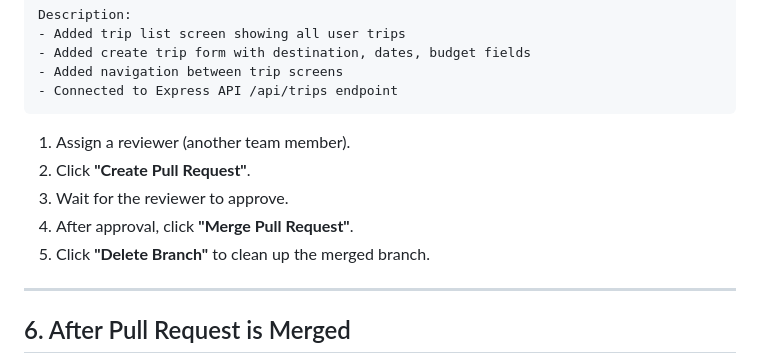
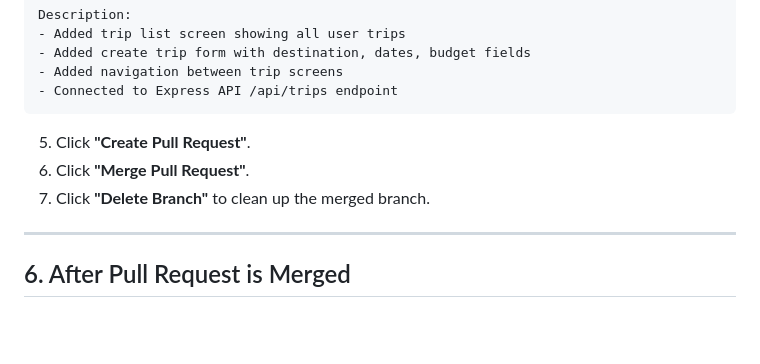
Before and after one commit to taiga2921/ICT632_smart_travel_planner, a Markdown page: docs/github-workflow.md, the part around the change. Drawn GitHub-style; blank space fills up the shorter version.

Commit message:
update github workflow

````diff
--- a/docs/github-workflow.md
+++ b/docs/github-workflow.md
@@ -323,11 +323,9 @@ Description:
 - Connected to Express API /api/trips endpoint
 ```
 
-1. Assign a reviewer (another team member).
-2. Click **"Create Pull Request"**.
-3. Wait for the reviewer to approve.
-4. After approval, click **"Merge Pull Request"**.
-5. Click **"Delete Branch"** to clean up the merged branch.
+5. Click **"Create Pull Request"**.
+6. Click **"Merge Pull Request"**.
+7. Click **"Delete Branch"** to clean up the merged branch.
 
 ---
 
````
